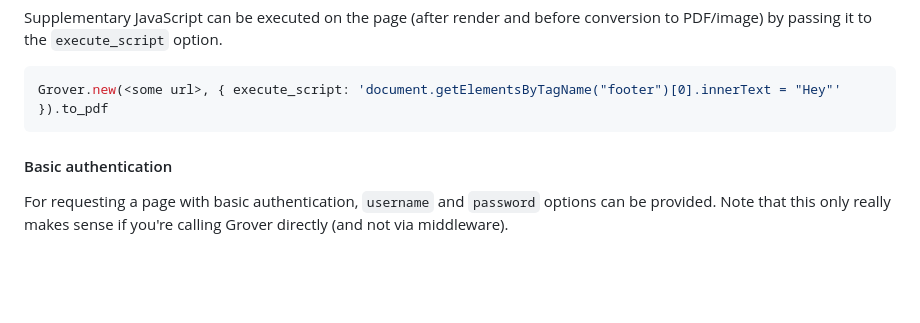
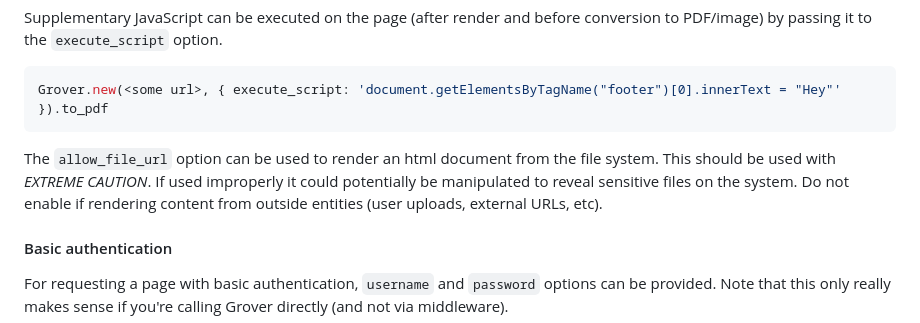
Before and after one commit to Studiosity/grover, a Markdown page: README.md, the part around the change. Rendered like a GitHub page; blank space fills up the shorter version.

Commit message:
Document allow_file_url option in readme

````diff
--- a/README.md
+++ b/README.md
@@ -170,6 +170,8 @@ by passing it to the `execute_script` option.
 ```javascript
 Grover.new(<some url>, { execute_script: 'document.getElementsByTagName("footer")[0].innerText = "Hey"' }).to_pdf
 ```
+
+The `allow_file_url` option can be used to render an html document from the file system. This should be used with *EXTREME CAUTION*. If used improperly it could potentially be manipulated to reveal sensitive files on the system. Do not enable if rendering content from outside entities (user uploads, external URLs, etc).
 
 #### Basic authentication
 For requesting a page with basic authentication, `username` and `password` options can be provided. Note that this
````
